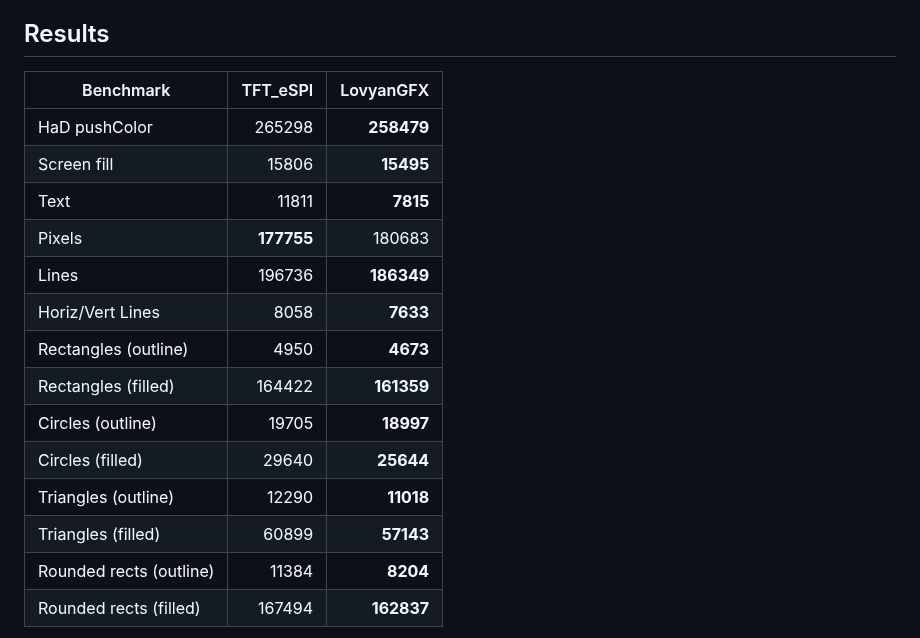
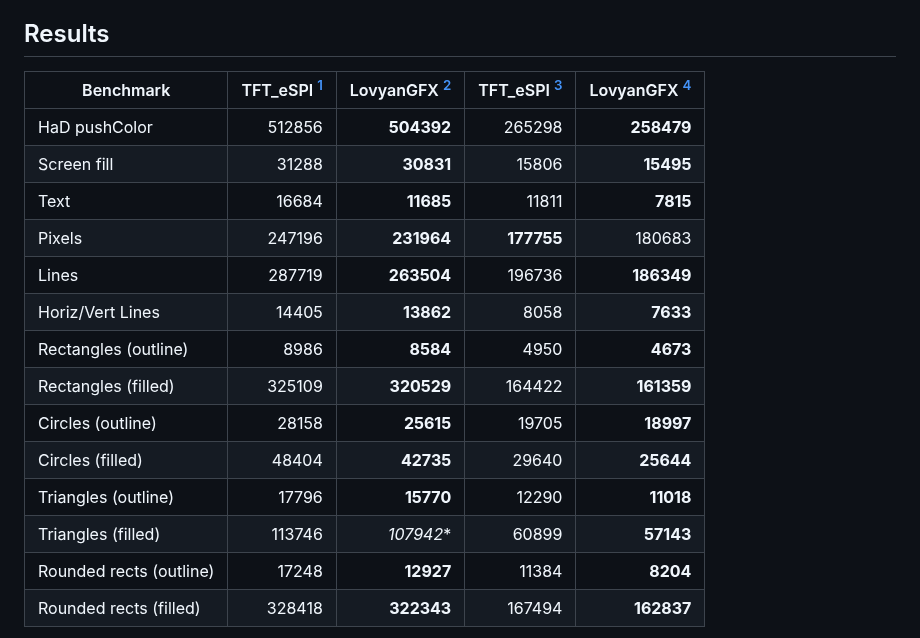
Before and after one commit to embedded-kiddie/Arduino-CYD-2432S028R, a Markdown page: TFT_graphicstest_PDQ/README.md, the part around one of its changes. GitHub-like rendering.

Commit message:
Update for ILI9341.

```diff
--- a/TFT_graphicstest_PDQ/README.md
+++ b/TFT_graphicstest_PDQ/README.md
@@ -19,20 +19,20 @@
 
 ## Results
 
-| Benchmark               |   TFT_eSPI |  LovyanGFX |
-| ----------------------- | ----------:| ----------:|
-| HaD pushColor           |   265298   | **258479** |
-| Screen fill             |    15806   |  **15495** |
-| Text                    |    11811   |   **7815** |
-| Pixels                  | **177755** |   180683   |
-| Lines                   |   196736   | **186349** |
-| Horiz/Vert Lines        |     8058   |   **7633** |
-| Rectangles (outline)    |     4950   |   **4673** |
-| Rectangles (filled)     |   164422   | **161359** |
-| Circles (outline)       |    19705   |  **18997** |
-| Circles (filled)        |    29640   |  **25644** |
-| Triangles (outline)     |    12290   |  **11018** |
-| Triangles (filled)      |    60899   |  **57143** |
-| Rounded rects (outline) |    11384   |   **8204** |
-| Rounded rects (filled)  |   167494   | **162837** |
+| Benchmark               |TFT_eSPI [^1]|LovyanGFX [^1]|TFT_eSPI [^2]|LovyanGFX [^2]|
+| ----------------------- | -----------:| ------------:| -----------:| ------------:|
+| HaD pushColor           |      512856 |   **504392** |    265298   |   **258479** |
+| Screen fill             |       31288 |    **30831** |     15806   |    **15495** |
+| Text                    |       16684 |    **11685** |     11811   |     **7815** |
+| Pixels                  |      247196 |   **231964** |  **177755** |     180683   |
+| Lines                   |      287719 |   **263504** |    196736   |   **186349** |
+| Horiz/Vert Lines        |       14405 |    **13862** |      8058   |     **7633** |
+| Rectangles (outline)    |        8986 |     **8584** |      4950   |     **4673** |
+| Rectangles (filled)     |      325109 |   **320529** |    164422   |   **161359** |
+| Circles (outline)       |       28158 |    **25615** |     19705   |    **18997** |
+| Circles (filled)        |       48404 |    **42735** |     29640   |    **25644** |
+| Triangles (outline)     |       17796 |    **15770** |     12290   |    **11018** |
+| Triangles (filled)      |      113746 |    *107942** |     60899   |    **57143** |
+| Rounded rects (outline) |       17248 |    **12927** |     11384   |     **8204** |
+| Rounded rects (filled)  |      328418 |   **322343** |    167494   |   **162837** |
 
```
Also changed, not shown: other parts of TFT_graphicstest_PDQ/README.md (+9 -2 lines), TFT_graphicstest_PDQ/results/ILI9341-LovyanGFX.png (added), TFT_graphicstest_PDQ/results/ILI9341-TFT_eSPI.png (added), TFT_graphicstest_PDQ/results/ST7789-LovyanGFX.png (renamed from TFT_graphicstest_PDQ/result-LovyanGFX.png), TFT_graphicstest_PDQ/results/ST7789-TFT_eSPI.png (renamed from TFT_graphicstest_PDQ/result-TFT_eSPI.png), 14 other files.
